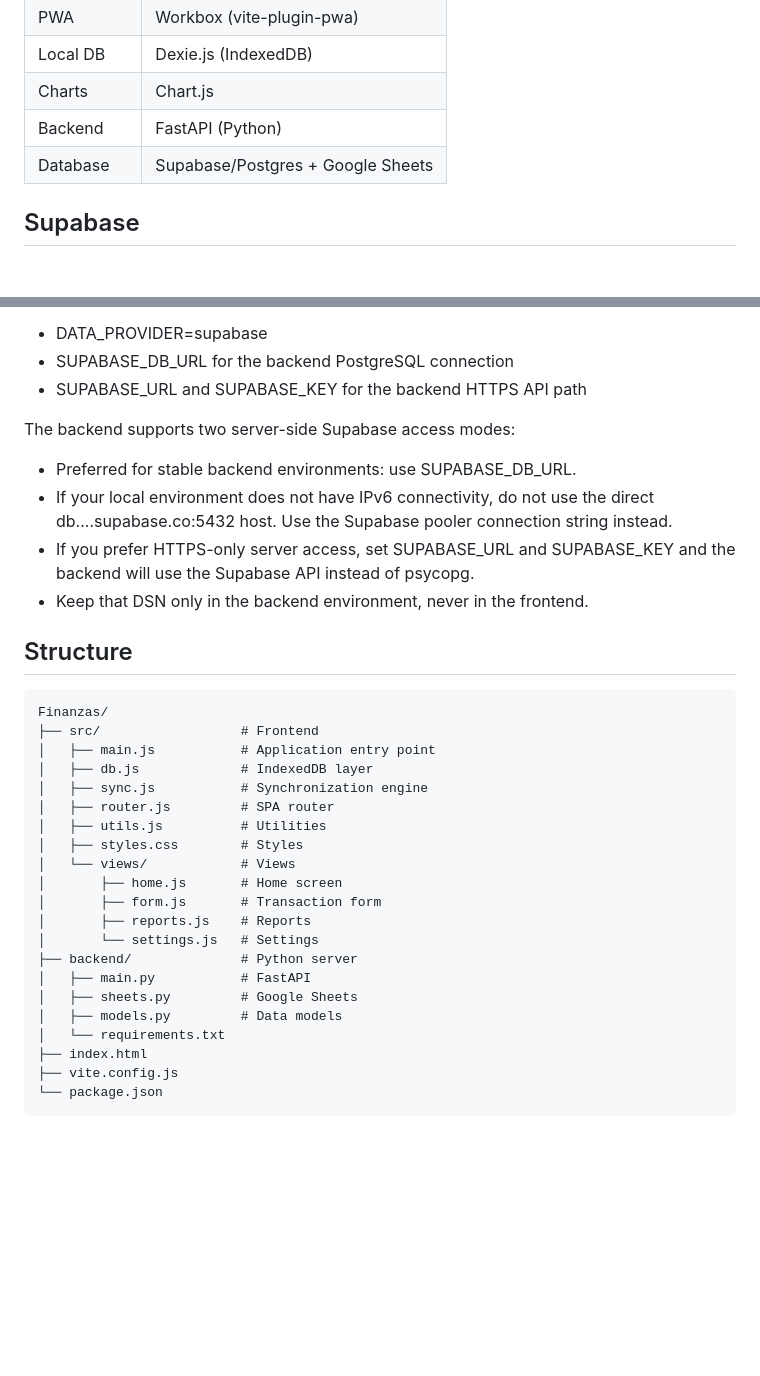
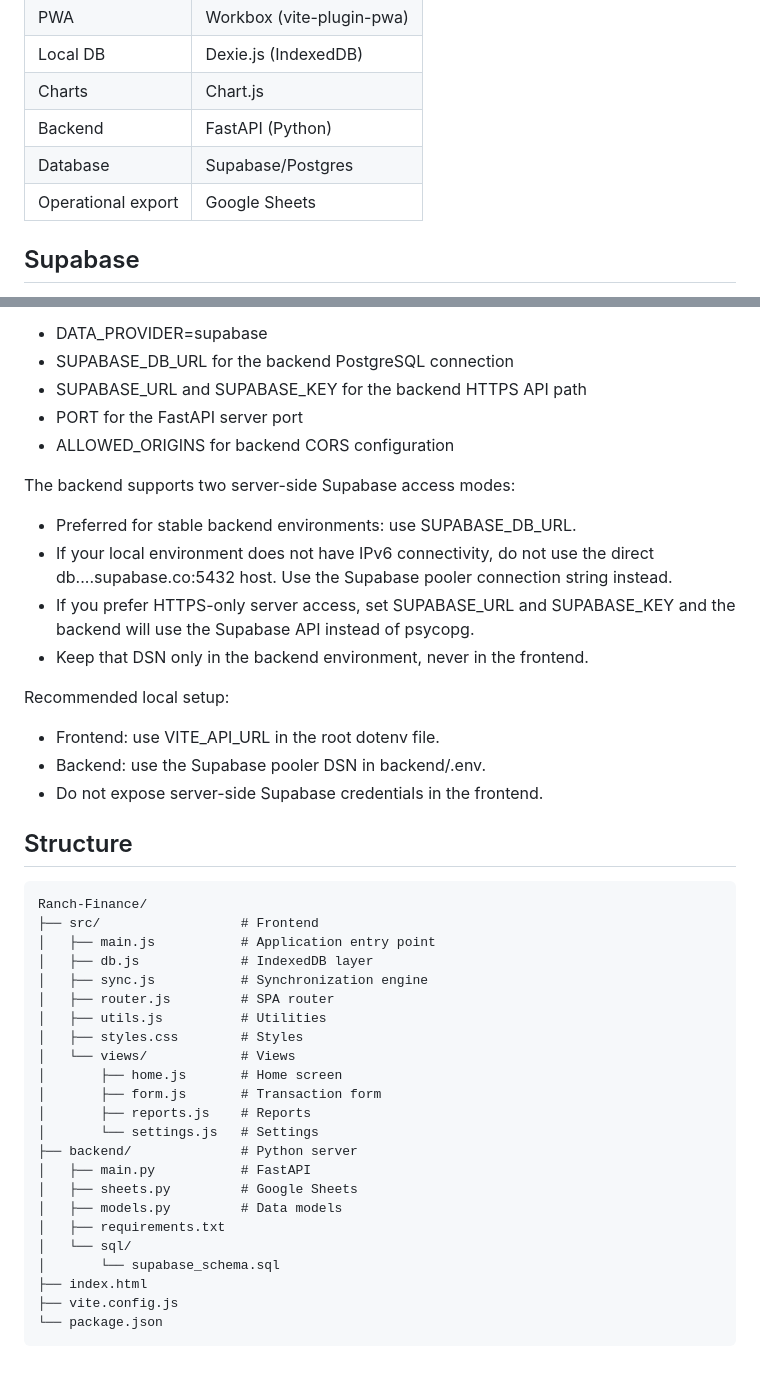
Before and after one commit to ghb72/Ranch-Finance, a Markdown page: README.md, 2 parts joined by grey strips. GitHub-like rendering; blank space fills up the shorter version.

````diff
--- a/README.md
+++ b/README.md
@@ -70,7 +89,8 @@ If you update [backend/requirements.txt](backend/requirements.txt), recreate the
 | Local DB | Dexie.js (IndexedDB) |
 | Charts | Chart.js |
 | Backend | FastAPI (Python) |
-| Database | Supabase/Postgres + Google Sheets |
+| Database | Supabase/Postgres |
+| Operational export | Google Sheets |
 
 ## Supabase
 
@@ -94,6 +114,8 @@ Relevant backend environment variables:
 - DATA_PROVIDER=supabase
 - SUPABASE_DB_URL for the backend PostgreSQL connection
 - SUPABASE_URL and SUPABASE_KEY for the backend HTTPS API path
+- PORT for the FastAPI server port
+- ALLOWED_ORIGINS for backend CORS configuration
 
 The backend supports two server-side Supabase access modes:
 
@@ -102,10 +124,16 @@ The backend supports two server-side Supabase access modes:
 - If you prefer HTTPS-only server access, set SUPABASE_URL and SUPABASE_KEY and the backend will use the Supabase API instead of psycopg.
 - Keep that DSN only in the backend environment, never in the frontend.
 
+Recommended local setup:
+
+- Frontend: use VITE_API_URL in the root dotenv file.
+- Backend: use the Supabase pooler DSN in backend/.env.
+- Do not expose server-side Supabase credentials in the frontend.
+
 ## Structure
 
 ```
-Finanzas/
+Ranch-Finance/
 ├── src/                  # Frontend
 │   ├── main.js           # Application entry point
 │   ├── db.js             # IndexedDB layer
@@ -122,7 +150,9 @@ Finanzas/
 │   ├── main.py           # FastAPI
 │   ├── sheets.py         # Google Sheets
 │   ├── models.py         # Data models
-│   └── requirements.txt
+│   ├── requirements.txt
+│   └── sql/
+│       └── supabase_schema.sql
 ├── index.html
 ├── vite.config.js
 └── package.json
````
Also changed, not shown: other parts of README.md (+26 -7 lines).
